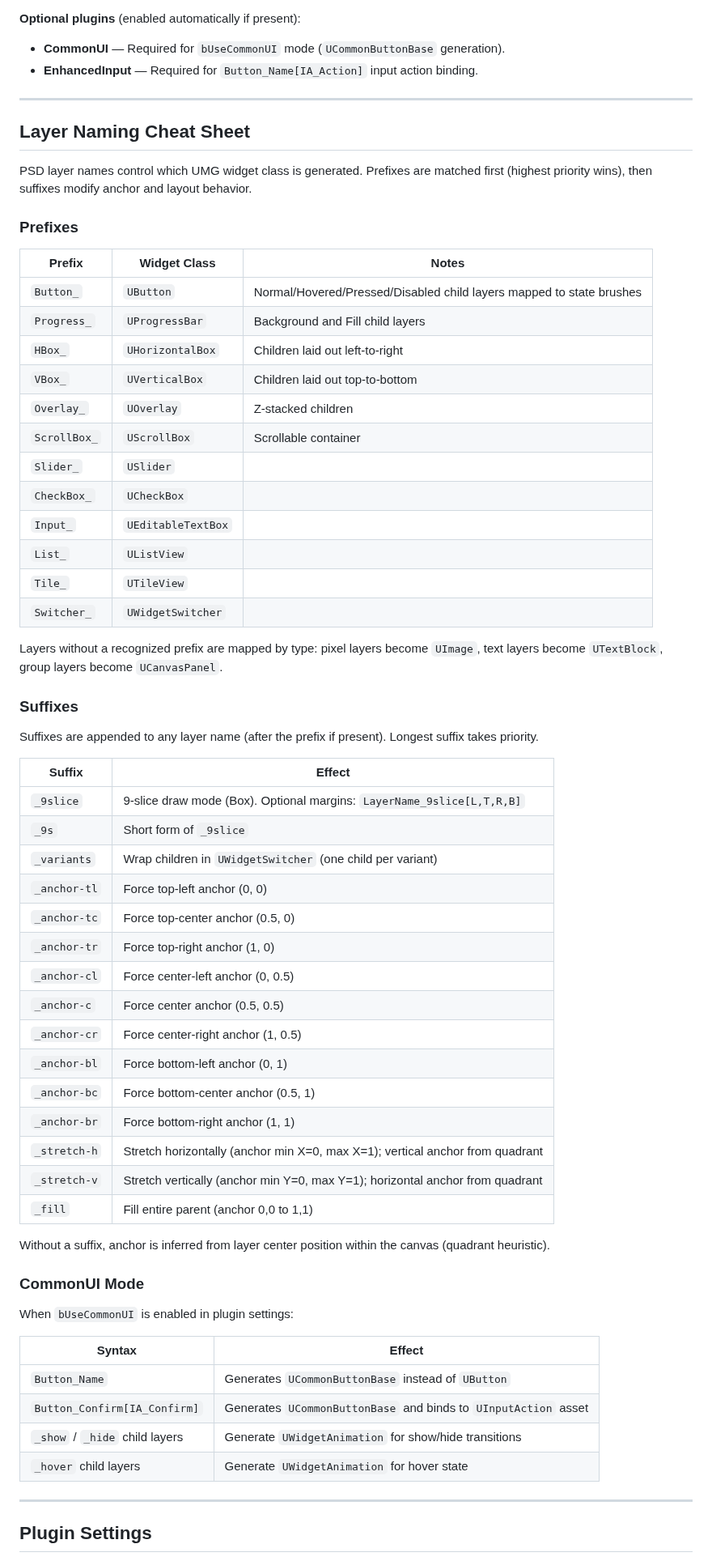
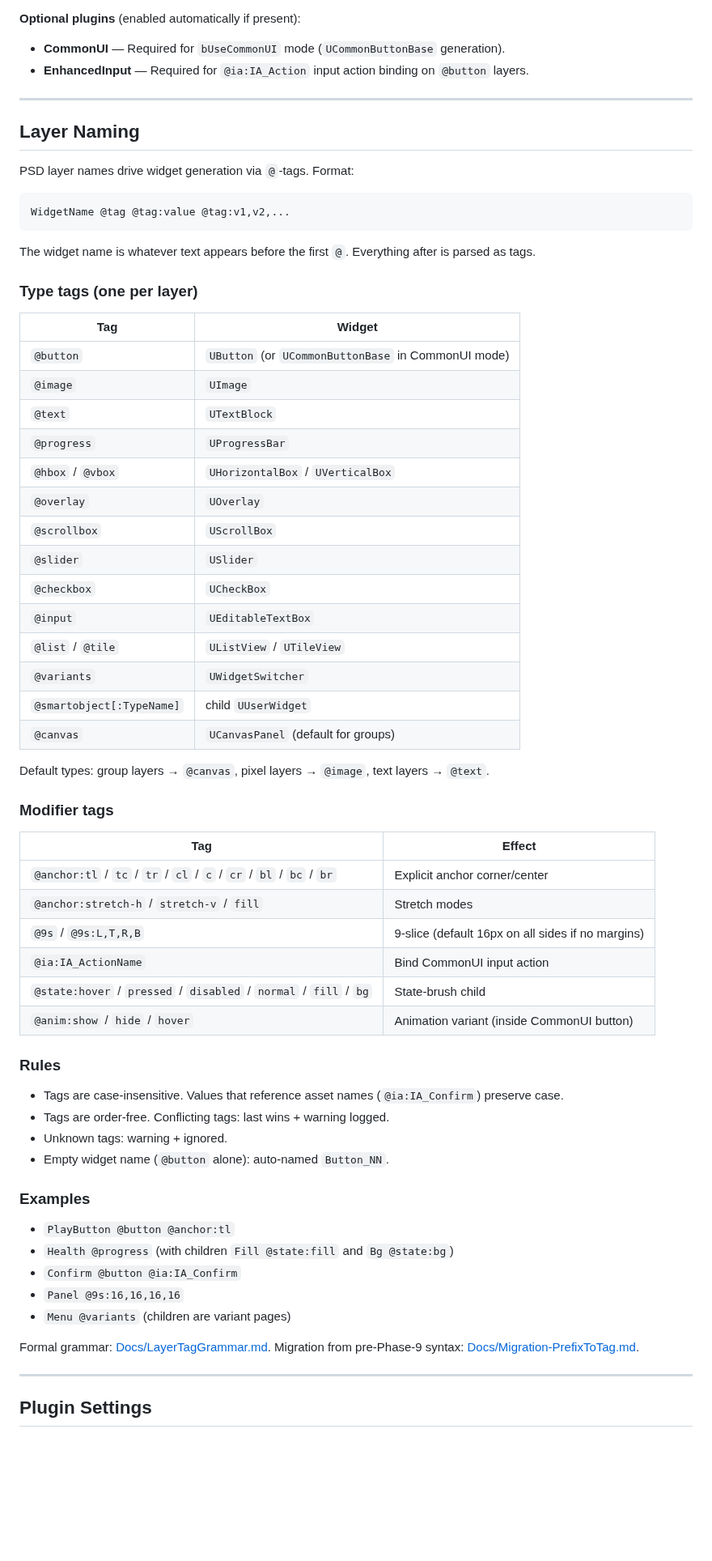
Before and after one commit to pdyatlov/psd-to-umg, a Markdown page: README.md, the part around one of its changes. Shown at 81% size. GitHub-like rendering; blank space fills up the shorter version.

Commit message:
docs(09-04): rewrite README layer-naming section for tag grammar
- Replace prefix/suffix cheat sheet with @-tag grammar reference
- Add cross-references to Docs/LayerTagGrammar.md (formal spec) and Docs/Migration-PrefixToTag.md (migration guide)
- Update CommonUI setting descriptions to reference @button / @ia tags instead of Button_ prefix and [IA_*] bracket
- Rewrite EnhancedInput optional-plugin note to use @ia:IA_Action grammar

````diff
--- a/README.md
+++ b/README.md
@@ -32,67 +32,69 @@ Unreal Engine 5.7 editor plugin that imports `.psd` files and converts them into
 **Optional plugins** (enabled automatically if present):
 
 - **CommonUI** — Required for `bUseCommonUI` mode (`UCommonButtonBase` generation).
-- **EnhancedInput** — Required for `Button_Name[IA_Action]` input action binding.
+- **EnhancedInput** — Required for `@ia:IA_Action` input action binding on `@button` layers.
 
 ---
 
-## Layer Naming Cheat Sheet
+## Layer Naming
 
-PSD layer names control which UMG widget class is generated. Prefixes are matched first (highest priority wins), then suffixes modify anchor and layout behavior.
+PSD layer names drive widget generation via `@`-tags. Format:
 
-### Prefixes
+```
+WidgetName @tag @tag:value @tag:v1,v2,...
+```
 
-| Prefix | Widget Class | Notes |
-|--------|-------------|-------|
-| `Button_` | `UButton` | Normal/Hovered/Pressed/Disabled child layers mapped to state brushes |
-| `Progress_` | `UProgressBar` | Background and Fill child layers |
-| `HBox_` | `UHorizontalBox` | Children laid out left-to-right |
-| `VBox_` | `UVerticalBox` | Children laid out top-to-bottom |
-| `Overlay_` | `UOverlay` | Z-stacked children |
-| `ScrollBox_` | `UScrollBox` | Scrollable container |
-| `Slider_` | `USlider` | |
-| `CheckBox_` | `UCheckBox` | |
-| `Input_` | `UEditableTextBox` | |
-| `List_` | `UListView` | |
-| `Tile_` | `UTileView` | |
-| `Switcher_` | `UWidgetSwitcher` | |
+The widget name is whatever text appears before the first `@`. Everything after is parsed as tags.
 
-Layers without a recognized prefix are mapped by type: pixel layers become `UImage`, text layers become `UTextBlock`, group layers become `UCanvasPanel`.
+### Type tags (one per layer)
 
-### Suffixes
+| Tag | Widget |
+|-----|--------|
+| `@button` | `UButton` (or `UCommonButtonBase` in CommonUI mode) |
+| `@image` | `UImage` |
+| `@text` | `UTextBlock` |
+| `@progress` | `UProgressBar` |
+| `@hbox` / `@vbox` | `UHorizontalBox` / `UVerticalBox` |
+| `@overlay` | `UOverlay` |
+| `@scrollbox` | `UScrollBox` |
+| `@slider` | `USlider` |
+| `@checkbox` | `UCheckBox` |
+| `@input` | `UEditableTextBox` |
+| `@list` / `@tile` | `UListView` / `UTileView` |
+| `@variants` | `UWidgetSwitcher` |
+| `@smartobject[:TypeName]` | child `UUserWidget` |
+| `@canvas` | `UCanvasPanel` (default for groups) |
 
-Suffixes are appended to any layer name (after the prefix if present). Longest suffix takes priority.
+Default types: group layers → `@canvas`, pixel layers → `@image`, text layers → `@text`.
 
-| Suffix | Effect |
-|--------|--------|
-| `_9slice` | 9-slice draw mode (Box). Optional margins: `LayerName_9slice[L,T,R,B]` |
-| `_9s` | Short form of `_9slice` |
-| `_variants` | Wrap children in `UWidgetSwitcher` (one child per variant) |
-| `_anchor-tl` | Force top-left anchor (0, 0) |
-| `_anchor-tc` | Force top-center anchor (0.5, 0) |
-| `_anchor-tr` | Force top-right anchor (1, 0) |
-| `_anchor-cl` | Force center-left anchor (0, 0.5) |
-| `_anchor-c` | Force center anchor (0.5, 0.5) |
-| `_anchor-cr` | Force center-right anchor (1, 0.5) |
-| `_anchor-bl` | Force bottom-left anchor (0, 1) |
-| `_anchor-bc` | Force bottom-center anchor (0.5, 1) |
-| `_anchor-br` | Force bottom-right anchor (1, 1) |
-| `_stretch-h` | Stretch horizontally (anchor min X=0, max X=1); vertical anchor from quadrant |
-| `_stretch-v` | Stretch vertically (anchor min Y=0, max Y=1); horizontal anchor from quadrant |
-| `_fill` | Fill entire parent (anchor 0,0 to 1,1) |
+### Modifier tags
 
-Without a suffix, anchor is inferred from layer center position within the canvas (quadrant heuristic).
+| Tag | Effect |
+|-----|--------|
+| `@anchor:tl` / `tc` / `tr` / `cl` / `c` / `cr` / `bl` / `bc` / `br` | Explicit anchor corner/center |
+| `@anchor:stretch-h` / `stretch-v` / `fill` | Stretch modes |
+| `@9s` / `@9s:L,T,R,B` | 9-slice (default 16px on all sides if no margins) |
+| `@ia:IA_ActionName` | Bind CommonUI input action |
+| `@state:hover` / `pressed` / `disabled` / `normal` / `fill` / `bg` | State-brush child |
+| `@anim:show` / `hide` / `hover` | Animation variant (inside CommonUI button) |
 
-### CommonUI Mode
+### Rules
 
-When `bUseCommonUI` is enabled in plugin settings:
+- Tags are case-insensitive. Values that reference asset names (`@ia:IA_Confirm`) preserve case.
+- Tags are order-free. Conflicting tags: last wins + warning logged.
+- Unknown tags: warning + ignored.
+- Empty widget name (`@button` alone): auto-named `Button_NN`.
 
-| Syntax | Effect |
-|--------|--------|
-| `Button_Name` | Generates `UCommonButtonBase` instead of `UButton` |
-| `Button_Confirm[IA_Confirm]` | Generates `UCommonButtonBase` and binds to `UInputAction` asset |
-| `_show` / `_hide` child layers | Generate `UWidgetAnimation` for show/hide transitions |
-| `_hover` child layers | Generate `UWidgetAnimation` for hover state |
+### Examples
+
+- `PlayButton @button @anchor:tl`
+- `Health @progress`  (with children `Fill @state:fill` and `Bg @state:bg`)
+- `Confirm @button @ia:IA_Confirm`
+- `Panel @9s:16,16,16,16`
+- `Menu @variants`  (children are variant pages)
+
+Formal grammar: [Docs/LayerTagGrammar.md](Docs/LayerTagGrammar.md).
+Migration from pre-Phase-9 syntax: [Docs/Migration-PrefixToTag.md](Docs/Migration-PrefixToTag.md).
 
 ---
 
````
Also changed, not shown: other parts of README.md (+2 -2 lines).
